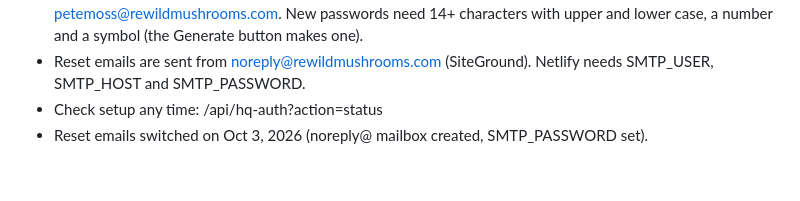
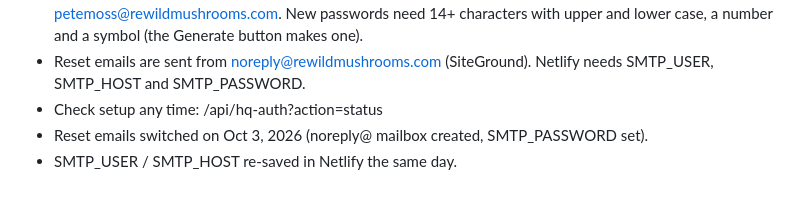
Before and after one commit to rewildmushrooms/rewild-site, a Markdown page: rewild-site 3/LAUNCH.md, the part around the change. Rendered like a GitHub page.

Commit message:
Pick up email settings [deploy]

```diff
--- a/rewild-site 3/LAUNCH.md
+++ b/rewild-site 3/LAUNCH.md
@@ -119,3 +119,4 @@ Netlify only builds when a commit message contains [deploy] (see netlify.toml).
 - Reset emails are sent from noreply@rewildmushrooms.com (SiteGround). Netlify needs SMTP_USER, SMTP_HOST and SMTP_PASSWORD.
 - Check setup any time: /api/hq-auth?action=status
 - Reset emails switched on Oct 3, 2026 (noreply@ mailbox created, SMTP_PASSWORD set).
+- SMTP_USER / SMTP_HOST re-saved in Netlify the same day.
```
